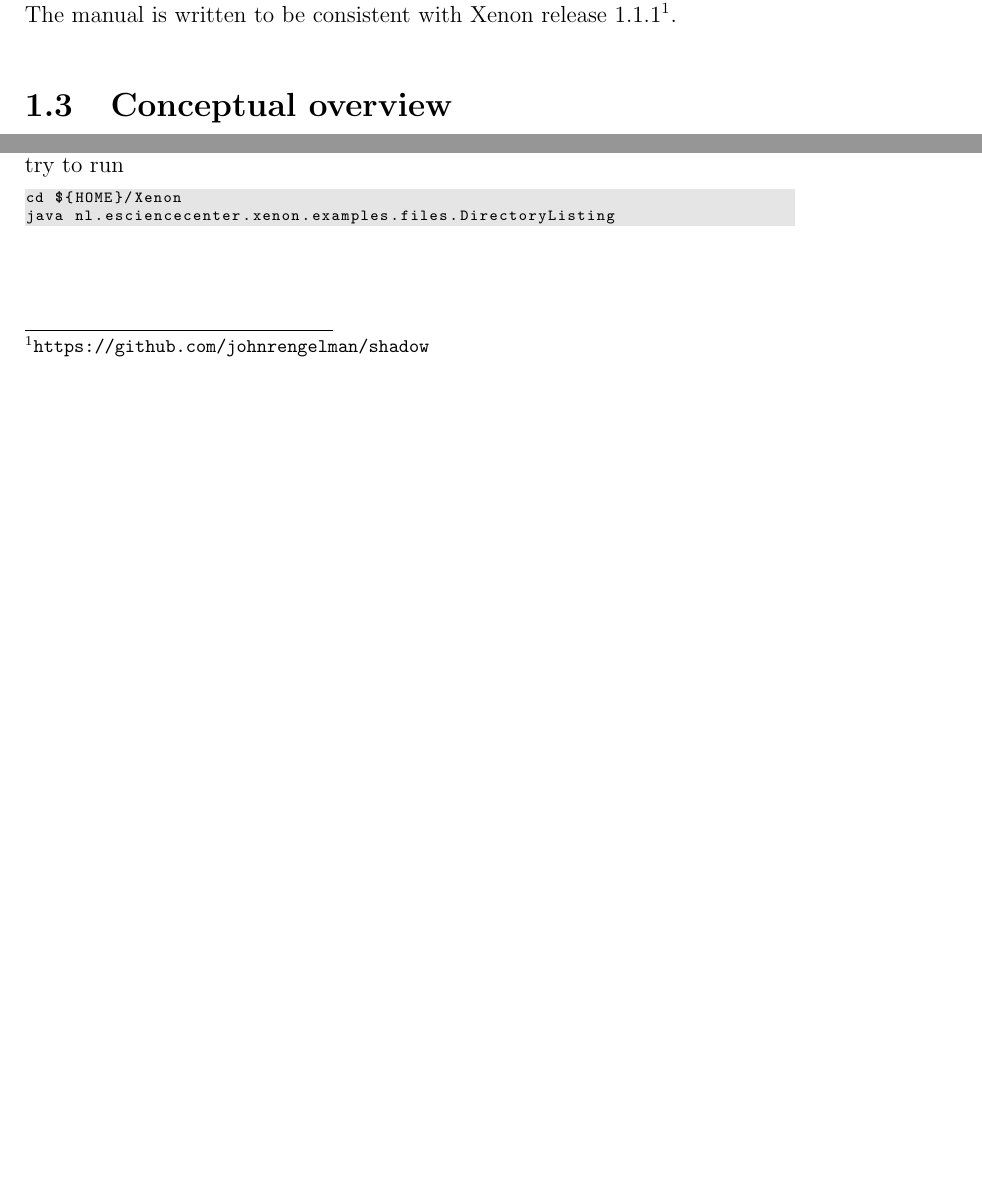
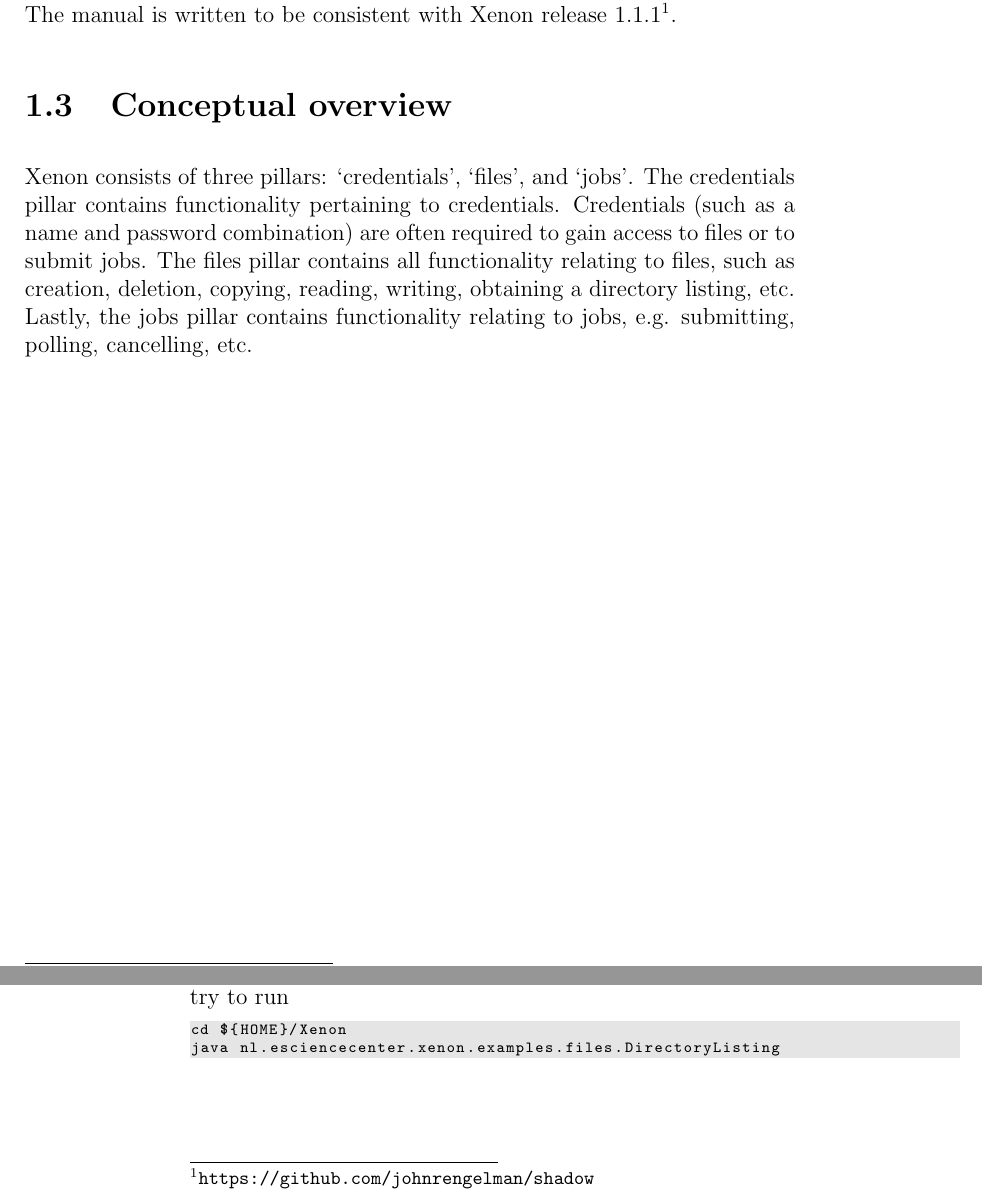
Before and after one commit to xenon-middleware/xenon-tutorial, a LaTeX book (doc/tutorial/xenon-tutorial.tex, which reads doc/tutorial/snippets/introduction.tex): two parts of pages 6 and 10 of 24 before the commit and two parts of pages 6 and 11 of 25 after it, joined at a grey line, cut so that both start at the same text, the shorter picture padded with empty space. The pictures show the PDF file doc/tutorial/xenon-tutorial.pdf that the author committed with the source.

Commit message:
added some snippets about xenon's general layout

```diff
--- a/doc/tutorial/snippets/introduction.tex
+++ b/doc/tutorial/snippets/introduction.tex
@@ -19,6 +19,19 @@ It is assumed that you are using one of the Ubuntu-based operating systems (I'm
 
 \section{Conceptual overview}
 
+% TODO what is middleware
+
+
+
+
+Xenon consists of three pillars: `credentials'\index{Xenon!pillars!credentials}, `files'\index{Xenon!pillars!files}, and `jobs'\index{Xenon!pillars!jobs}.
+%
+The credentials pillar contains functionality pertaining to credentials. Credentials (such as a name and password combination) are often required to gain access to files or to submit jobs.
+%
+The files pillar contains all functionality relating to files, such as creation, deletion, copying, reading, writing, obtaining a directory listing, etc.
+%
+Lastly, the jobs pillar contains functionality relating to jobs, e.g. submitting, polling, cancelling, etc.
+
 % TODO explain the notion of files (files interface)
 % TODO explain the notion of jobs (jobs interface)
 % TODO explain the notion of credentials (credential interface)
```
Also changed, not shown: doc/tutorial/xenon-tutorial.pdf.
